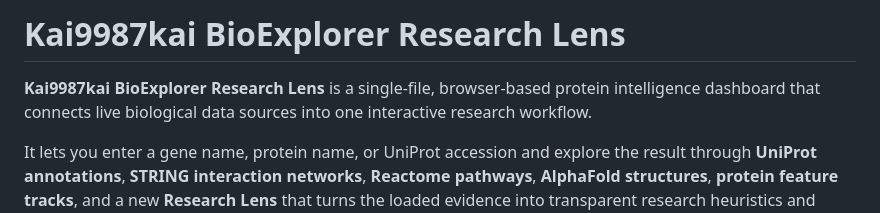
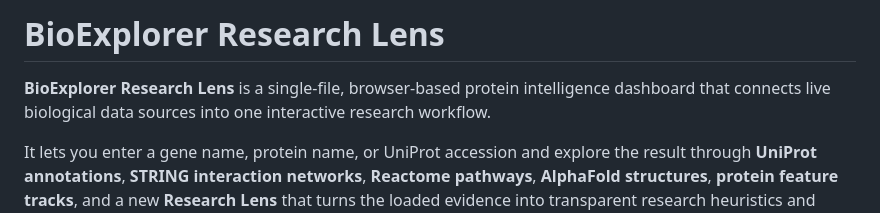
Before and after one commit to kai9987kai/Bio-Explorer, a Markdown page: README.md, the part around the change. GitHub-like rendering.

```diff
--- a/README.md
+++ b/README.md
@@ -1,6 +1,6 @@
-# Kai9987kai BioExplorer Research Lens
+# BioExplorer Research Lens
 
-**Kai9987kai BioExplorer Research Lens** is a single-file, browser-based protein intelligence dashboard that connects live biological data sources into one interactive research workflow.
+**BioExplorer Research Lens** is a single-file, browser-based protein intelligence dashboard that connects live biological data sources into one interactive research workflow.
 
 It lets you enter a gene name, protein name, or UniProt accession and explore the result through **UniProt annotations**, **STRING interaction networks**, **Reactome pathways**, **AlphaFold structures**, **protein feature tracks**, and a new **Research Lens** that turns the loaded evidence into transparent research heuristics and exportable hypotheses.
 
```
